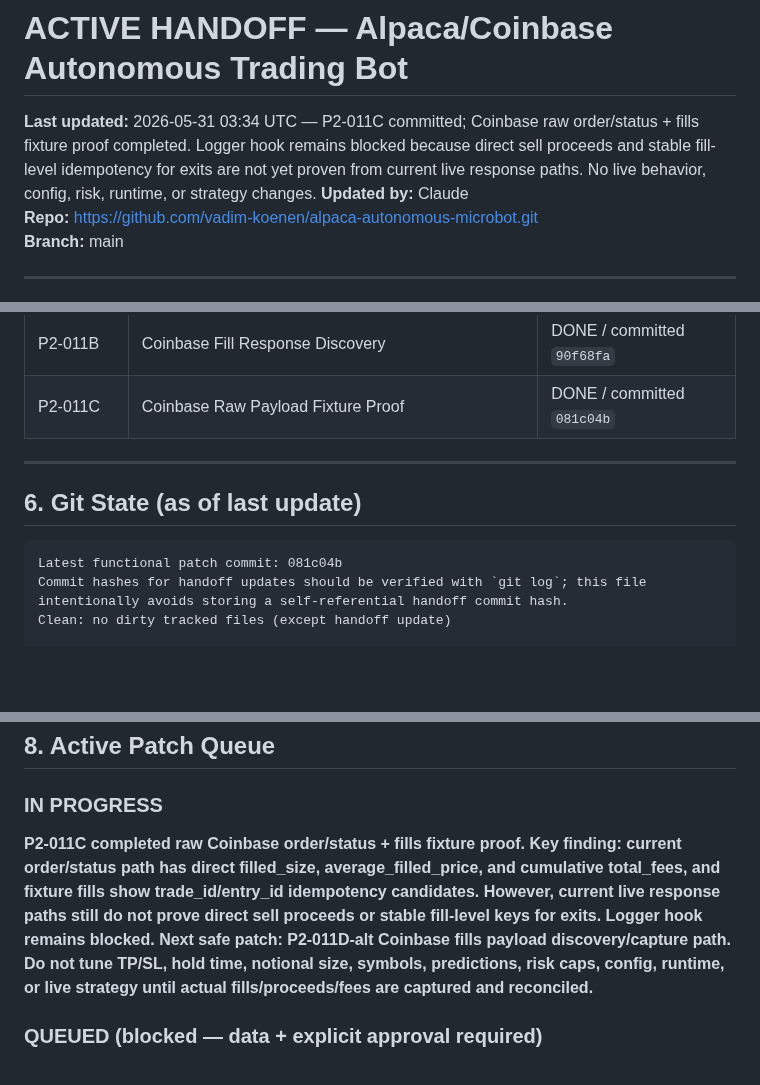
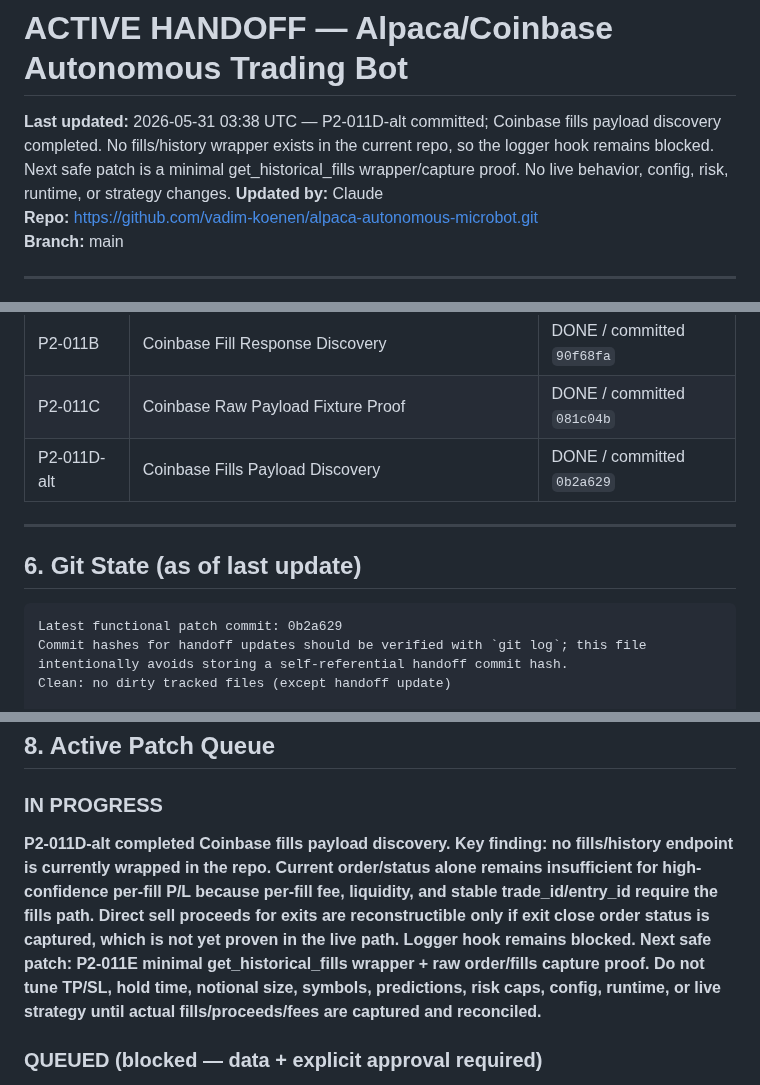
Before and after one commit to vadim-koenen/alpaca-autonomous-microbot, a Markdown page: docs/ACTIVE_HANDOFF.md, 3 parts joined by grey strips. GitHub-like rendering; blank space fills up the shorter version.

Commit message:
update ACTIVE_HANDOFF: P2-011D-alt complete

````diff
--- a/docs/ACTIVE_HANDOFF.md
+++ b/docs/ACTIVE_HANDOFF.md
@@ -2,7 +2,7 @@
 <!-- This file is the shared context layer between Claude (advisor) and ChatGPT/Copilot (executor). -->
 <!-- Update this file after every session. Both AIs read from here. Do not let it go stale. -->
 
-**Last updated:** 2026-05-31 03:34 UTC — P2-011C committed; Coinbase raw order/status + fills fixture proof completed. Logger hook remains blocked because direct sell proceeds and stable fill-level idempotency for exits are not yet proven from current live response paths. No live behavior, config, risk, runtime, or strategy changes.
+**Last updated:** 2026-05-31 03:38 UTC — P2-011D-alt committed; Coinbase fills payload discovery completed. No fills/history wrapper exists in the current repo, so the logger hook remains blocked. Next safe patch is a minimal get_historical_fills wrapper/capture proof. No live behavior, config, risk, runtime, or strategy changes.
 **Updated by:** Claude
 **Repo:** https://github.com/vadim-koenen/alpaca-autonomous-microbot.git
 **Branch:** main
@@ -126,13 +126,14 @@ fee_model:
 | P2-011A | Coinbase Fill Logger Scaffold | DONE / committed `818ded7` |
 | P2-011B | Coinbase Fill Response Discovery | DONE / committed `90f68fa` |
 | P2-011C | Coinbase Raw Payload Fixture Proof | DONE / committed `081c04b` |
+| P2-011D-alt | Coinbase Fills Payload Discovery | DONE / committed `0b2a629` |
 
 ---
 
 ## 6. Git State (as of last update)
 
 ```
-Latest functional patch commit: 081c04b
+Latest functional patch commit: 0b2a629
 Commit hashes for handoff updates should be verified with `git log`; this file intentionally avoids storing a self-referential handoff commit hash.
 Clean: no dirty tracked files (except handoff update)
 
@@ -176,7 +177,7 @@ From confirmed live trade data (6 completed cycles):
 ## 8. Active Patch Queue
 
 ### IN PROGRESS
-**P2-011C completed raw Coinbase order/status + fills fixture proof. Key finding: current order/status path has direct filled_size, average_filled_price, and cumulative total_fees, and fixture fills show trade_id/entry_id idempotency candidates. However, current live response paths still do not prove direct sell proceeds or stable fill-level keys for exits. Logger hook remains blocked. Next safe patch: P2-011D-alt Coinbase fills payload discovery/capture path. Do not tune TP/SL, hold time, notional size, symbols, predictions, risk caps, config, runtime, or live strategy until actual fills/proceeds/fees are captured and reconciled.**
+**P2-011D-alt completed Coinbase fills payload discovery. Key finding: no fills/history endpoint is currently wrapped in the repo. Current order/status alone remains insufficient for high-confidence per-fill P/L because per-fill fee, liquidity, and stable trade_id/entry_id require the fills path. Direct sell proceeds for exits are reconstructible only if exit close order status is captured, which is not yet proven in the live path. Logger hook remains blocked. Next safe patch: P2-011E minimal get_historical_fills wrapper + raw order/fills capture proof. Do not tune TP/SL, hold time, notional size, symbols, predictions, risk caps, config, runtime, or live strategy until actual fills/proceeds/fees are captured and reconciled.**
 
 ### QUEUED (blocked — data + explicit approval required)
 - **SL/TP/hold-time tuning** — Class 2; use P2-001E exit-quality and P2-005 MFE/MAE reports only after ≥20 price-path samples, ~2+ weeks of P2-003 data, and explicit human approval
````
Also changed, not shown: other parts of docs/ACTIVE_HANDOFF.md (+1 -0 lines).
